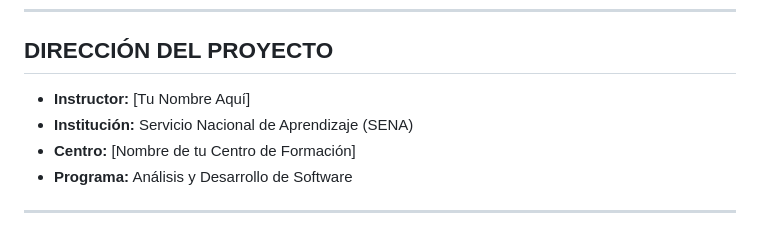
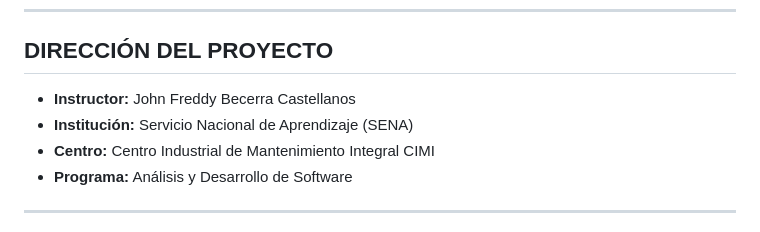
Before and after one commit to jogard24/Repositorio-Actividades, a Markdown page: README.md, the part around the change. Drawn GitHub-style.

Commit message:
Initial commit

```diff
--- a/README.md
+++ b/README.md
@@ -207,9 +207,9 @@ En la industria, el software que no está publicado no existe. Esto vincula el r
 
 ## DIRECCIÓN DEL PROYECTO
 
-- **Instructor:** [Tu Nombre Aquí]
+- **Instructor:** John Freddy Becerra Castellanos
 - **Institución:** Servicio Nacional de Aprendizaje (SENA)
-- **Centro:** [Nombre de tu Centro de Formación]
+- **Centro:** Centro Industrial de Mantenimiento Integral CIMI
 - **Programa:** Análisis y Desarrollo de Software
 
 ---
```
